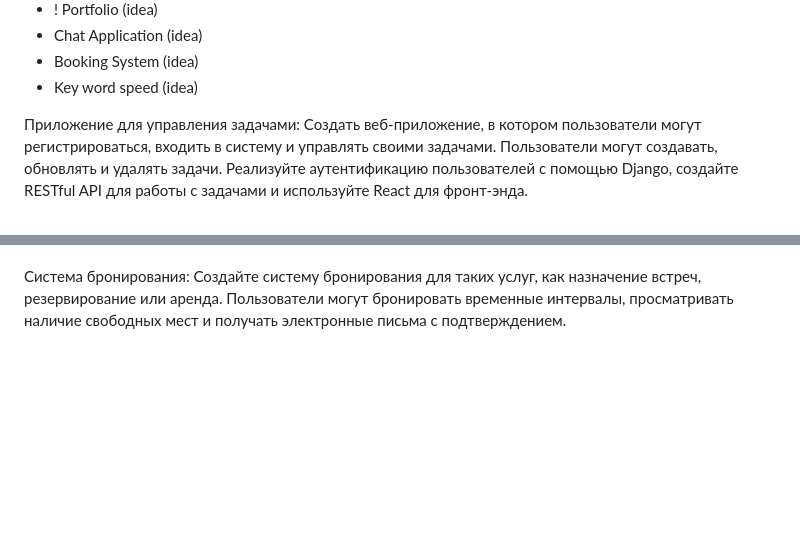
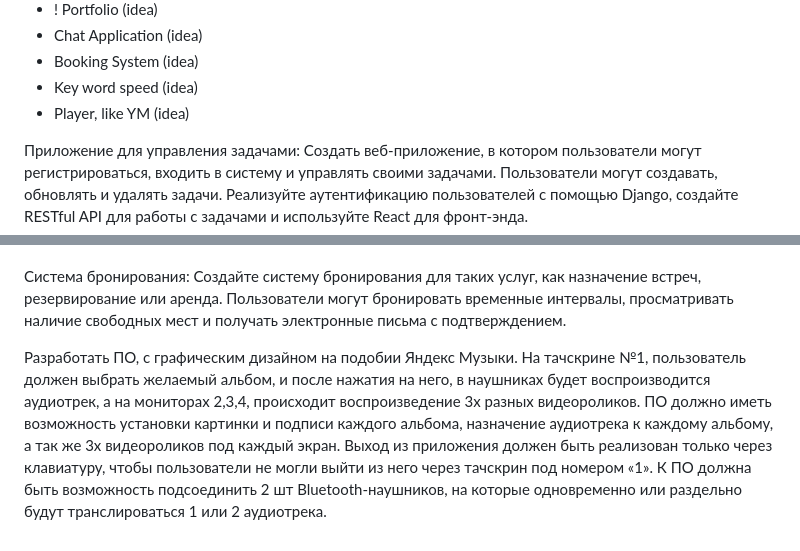
Before and after one commit to Kematin/WEB-projects, a Markdown page: README.md, 2 parts joined by grey strips. Rendered like a GitHub page; blank space fills up the shorter version.

```diff
--- a/README.md
+++ b/README.md
@@ -14,6 +14,7 @@
 - Chat Application (idea)
 - Booking System (idea)
 - Key word speed (idea)
+- Player, like YM (idea)
 
 Приложение для управления задачами: Создать веб-приложение, в котором пользователи могут регистрироваться, входить в систему и управлять своими задачами. Пользователи могут создавать, обновлять и удалять задачи. Реализуйте аутентификацию пользователей с помощью Django, создайте RESTful API для работы с задачами и используйте React для фронт-энда.
 
@@ -38,3 +39,5 @@ Recipe Finder: Создайте приложение для поиска и уп
 Чат-приложение: Разработайте приложение для чата в реальном времени с использованием веб-сокетов. Пользователи могут присоединяться к чатам, отправлять сообщения и вести приватные беседы.
 
 Система бронирования: Создайте систему бронирования для таких услуг, как назначение встреч, резервирование или аренда. Пользователи могут бронировать временные интервалы, просматривать наличие свободных мест и получать электронные письма с подтверждением.
+
+Разработать ПО, с графическим дизайном на подобии Яндекс Музыки. На тачскрине №1, пользователь должен выбрать желаемый альбом, и после нажатия на него, в наушниках будет воспроизводится аудиотрек,  а на мониторах 2,3,4, происходит воспроизведение 3х разных видеороликов. ПО должно иметь возможность установки картинки и подписи каждого альбома, назначение аудиотрека к каждому альбому, а так же 3х видеороликов под каждый экран. Выход из приложения должен быть реализован только через клавиатуру, чтобы пользователи не могли выйти из него через тачскрин под номером «1». К ПО должна быть возможность подсоединить 2 шт Bluetooth-наушников, на которые одновременно или раздельно будут транслироваться 1 или 2 аудиотрека.
```
